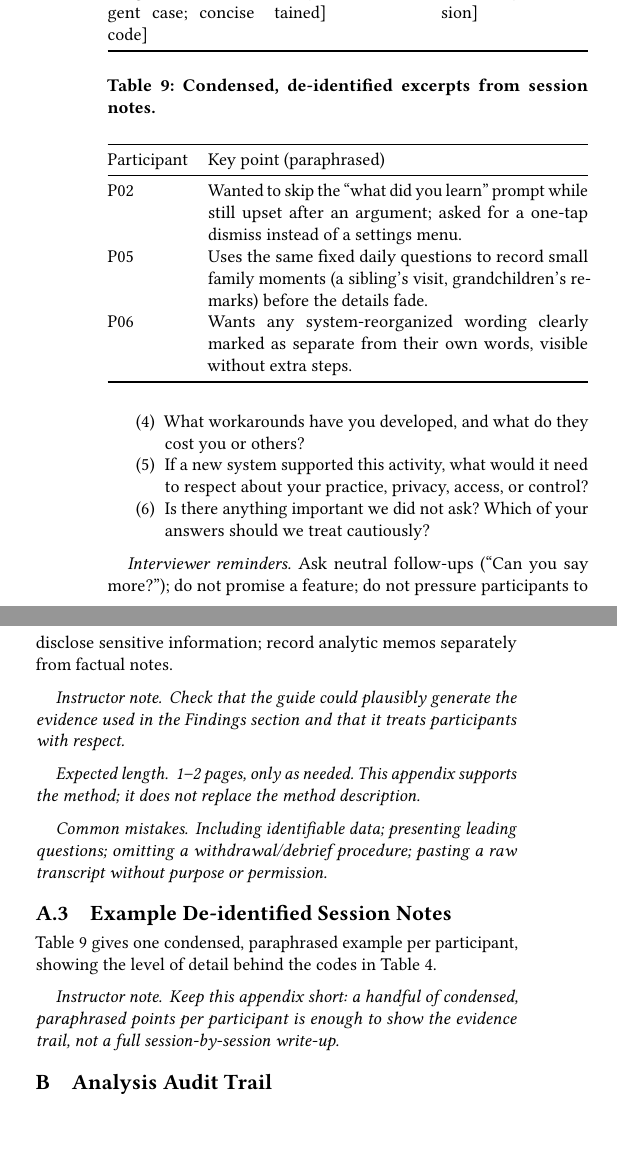
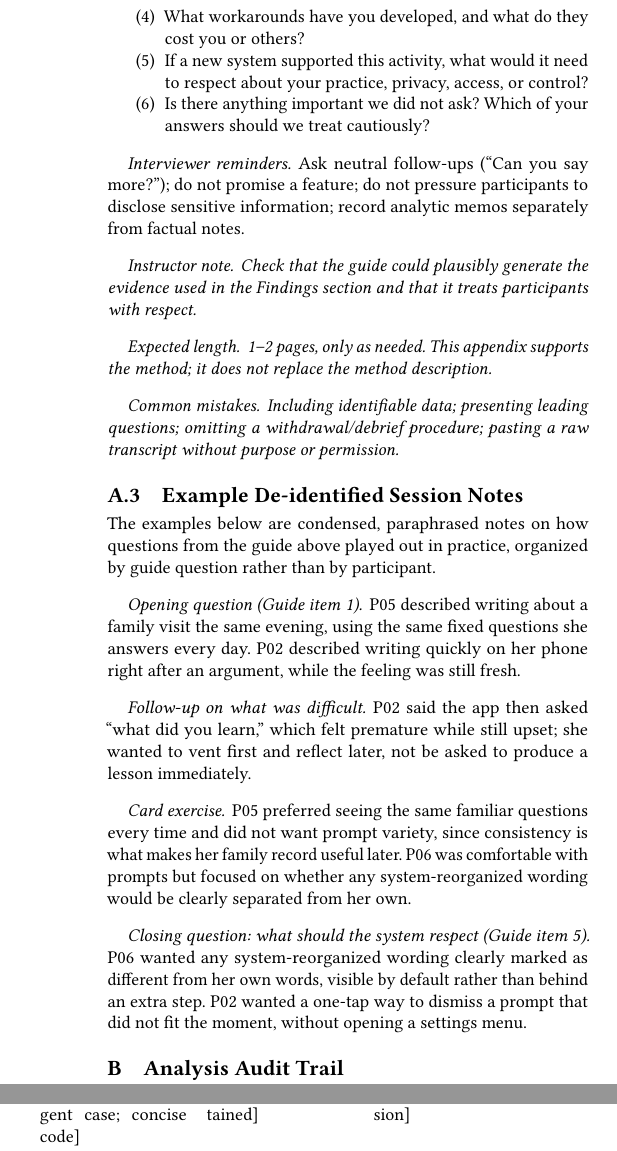
Before and after one commit to shufanshahi/HCI-Assignment-1, a LaTeX paper (sigconf.tex): two parts of the columns of page 14 of 14, joined at a grey line, cut so that both start at the same text, the shorter picture padded with empty space. Compiled offline with pdfLaTeX.

Commit message:
appendix for the interviews

```diff
--- a/sigconf.tex
+++ b/sigconf.tex
@@ -1298,30 +1295,30 @@ purpose or permission.}
 
 \subsection{Example De-identified Session Notes}
 
-Table~\ref{tab:samplenotes} gives one condensed, paraphrased example per
-participant, showing the level of detail behind the codes in
-Table~\ref{tab:evidence}.
+The examples below are condensed, paraphrased notes on how questions from
+the guide above played out in practice, organized by guide question rather
+than by participant.
 
-\begin{table}[tb]
-  \caption{Condensed, de-identified excerpts from session notes.}
-  \label{tab:samplenotes}
-  \begin{tabularx}{\columnwidth}{@{}lX@{}}
-    \toprule
-    Participant & Key point (paraphrased) \\
-    \midrule
-    P02 & Wanted to skip the ``what did you learn'' prompt while still upset
-    after an argument; asked for a one-tap dismiss instead of a settings menu. \\
-    P05 & Uses the same fixed daily questions to record small family moments
-    (a sibling's visit, grandchildren's remarks) before the details fade. \\
-    P06 & Wants any system-reorganized wording clearly marked as separate from
-    their own words, visible without extra steps. \\
-    \bottomrule
-  \end{tabularx}
-\end{table}
+\paragraph{Opening question (Guide item 1).} P05 described writing about a
+family visit the same evening, using the same fixed questions she answers
+every day. P02 described writing quickly on her phone right after an
+argument, while the feeling was still fresh.
 
-\instructornote{Keep this appendix short: a handful of condensed, paraphrased
-points per participant is enough to show the evidence trail, not a full
-session-by-session write-up.}
+\paragraph{Follow-up on what was difficult.} P02 said the app then asked
+``what did you learn,'' which felt premature while still upset; she wanted to
+vent first and reflect later, not be asked to produce a lesson immediately.
+
+\paragraph{Card exercise.} P05 preferred seeing the same familiar questions
+every time and did not want prompt variety, since consistency is what makes
+her family record useful later. P06 was comfortable with prompts but focused
+on whether any system-reorganized wording would be clearly separated from her
+own.
+
+\paragraph{Closing question: what should the system respect (Guide item 5).}
+P06 wanted any system-reorganized wording clearly marked as different from
+her own words, visible by default rather than behind an extra step. P02
+wanted a one-tap way to dismiss a prompt that did not fit the moment, without
+opening a settings menu.
 
 \section{Analysis Audit Trail}
 \label{app:audit}
```
Also changed, not shown: sigconf.tex (9 more changed lines).
